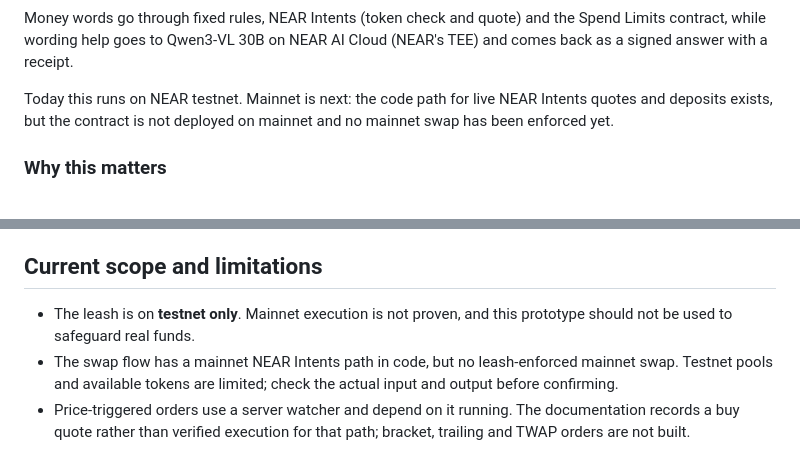
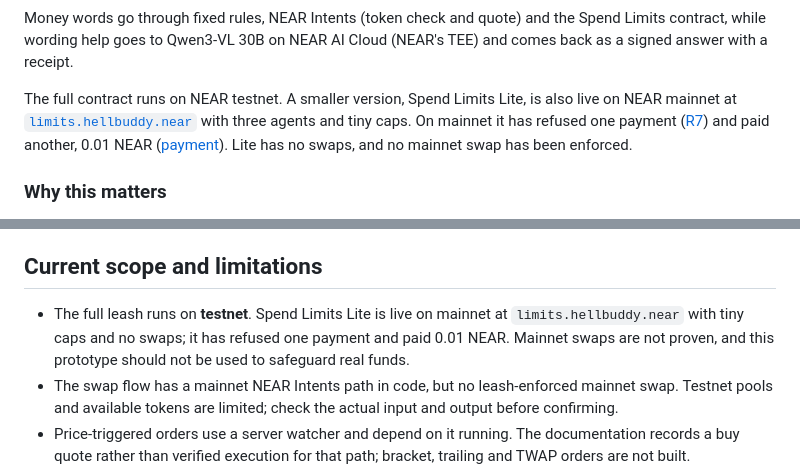
Before and after one commit to harshalbhangale/keybots, a Markdown page: README.md, 2 parts joined by grey strips. GitHub-like rendering.

Commit message:
docs: Spend Limits Lite is live on mainnet, with its first refusal and payment; the README and diagrams say so and say what Lite does not do
Co-Authored-By: Claude Sonnet 5.5 <noreply@anthropic.com>

```diff
--- a/README.md
+++ b/README.md
@@ -86,7 +86,7 @@ X posts (through the Keybots feed) and copied text go into the Keybots keyboard,
 
 Money words go through fixed rules, NEAR Intents (token check and quote) and the Spend Limits contract, while wording help goes to Qwen3-VL 30B on NEAR AI Cloud (NEAR's TEE) and comes back as a signed answer with a receipt.
 
-Today this runs on NEAR testnet. Mainnet is next: the code path for live NEAR Intents quotes and deposits exists, but the contract is not deployed on mainnet and no mainnet swap has been enforced yet.
+The full contract runs on NEAR testnet. A smaller version, Spend Limits Lite, is also live on NEAR mainnet at [`limits.hellbuddy.near`](https://nearblocks.io/address/limits.hellbuddy.near) with three agents and tiny caps. On mainnet it has refused one payment ([R7](https://nearblocks.io/txns/FDKxnt6FVY4scNL2e8npUjoDT7E566tyJhaadEBPPPDb)) and paid another, 0.01 NEAR ([payment](https://nearblocks.io/txns/6WgtSxcybESMvn6ouJxCUnmdEPp7QtwCtBBHjFsHM3fm)). Lite has no swaps, and no mainnet swap has been enforced.
 
 ### Why this matters
 
@@ -197,7 +197,7 @@ Boot a matching simulator first, or adjust the destination to an available devic
 
 ## Current scope and limitations
 
-- The leash is on **testnet only**. Mainnet execution is not proven, and this prototype should not be used to safeguard real funds.
+- The full leash runs on **testnet**. Spend Limits Lite is live on mainnet at `limits.hellbuddy.near` with tiny caps and no swaps; it has refused one payment and paid 0.01 NEAR. Mainnet swaps are not proven, and this prototype should not be used to safeguard real funds.
 - The swap flow has a mainnet NEAR Intents path in code, but no leash-enforced mainnet swap. Testnet pools and available tokens are limited; check the actual input and output before confirming.
 - Price-triggered orders use a server watcher and depend on it running. The documentation records a buy quote rather than verified execution for that path; bracket, trailing and TWAP orders are not built.
 - Followed calls come from the X feed's records, not a general X or Telegram scrape. Auto-trading is opt-in; a manually checked copied call and an enabled automated follow are different flows.
```
Also changed, not shown: docs/diagrams/keybots-1-calls-and-limits.png, docs/diagrams/keybots-2-inside-the-keyboard.png, 2 other files.
